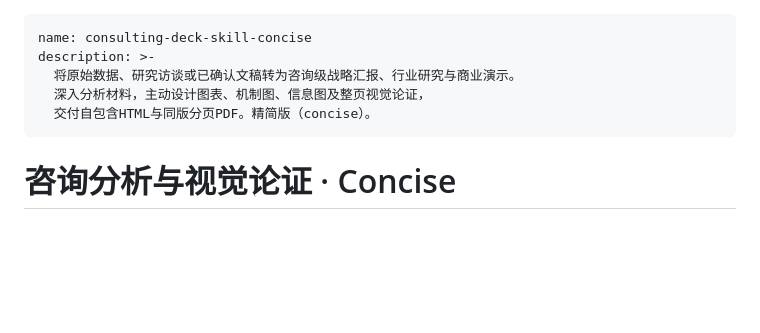
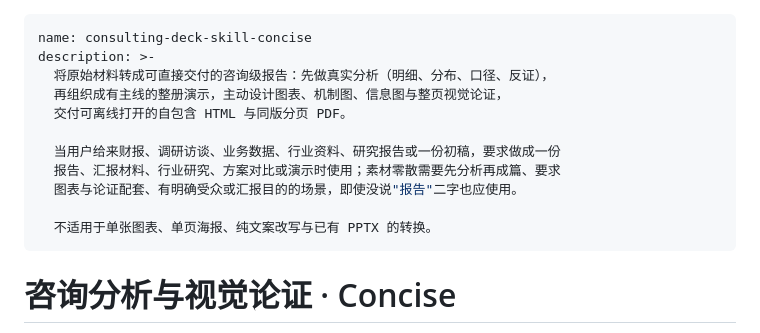
Before and after one commit to ZeroxZhang/consultancy_charts_concise, a Markdown page: consulting_deck_skill_concise/SKILL.md, the part around the change. Rendered like a GitHub page; blank space fills up the shorter version.

Commit message:
docs: 为 concise 重写 description，去掉悬空前缀并补齐触发场景
原描述末尾的"精简版（concise）"对没见过完整版的人是悬空引用，且全篇没有触发条件——
而 description 是技能触发的唯一依据。

改为自洽三段：能做什么（先分析再成篇，交付自包含 HTML 与同版 PDF）、什么时候用
（材料形态 + 用户说法，未明说"报告"二字但素材零散需要成篇时也应触发）、不适用于
什么（单张图表、单页海报、纯文案改写、已有 PPTX 的转换）。

Co-Authored-By: Claude Code <noreply@anthropic.com>

```diff
--- a/consulting_deck_skill_concise/SKILL.md
+++ b/consulting_deck_skill_concise/SKILL.md
@@ -1,9 +1,15 @@
 ---
 name: consulting-deck-skill-concise
 description: >-
-  将原始数据、研究访谈或已确认文稿转为咨询级战略汇报、行业研究与商业演示。
-  深入分析材料，主动设计图表、机制图、信息图及整页视觉论证，
-  交付自包含HTML与同版分页PDF。精简版（concise）。
+  将原始材料转成可直接交付的咨询级报告：先做真实分析（明细、分布、口径、反证），
+  再组织成有主线的整册演示，主动设计图表、机制图、信息图与整页视觉论证，
+  交付可离线打开的自包含 HTML 与同版分页 PDF。
+
+  当用户给来财报、调研访谈、业务数据、行业资料、研究报告或一份初稿，要求做成一份
+  报告、汇报材料、行业研究、方案对比或演示时使用；素材零散需要先分析再成篇、要求
+  图表与论证配套、有明确受众或汇报目的的场景，即使没说"报告"二字也应使用。
+
+  不适用于单张图表、单页海报、纯文案改写与已有 PPTX 的转换。
 ---
 
 # 咨询分析与视觉论证 · Concise
```
